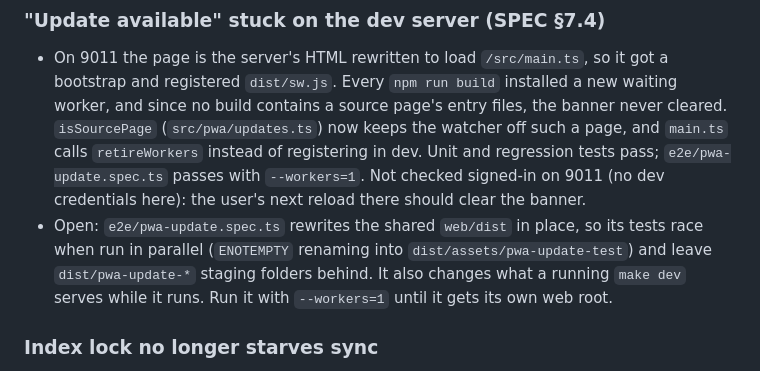
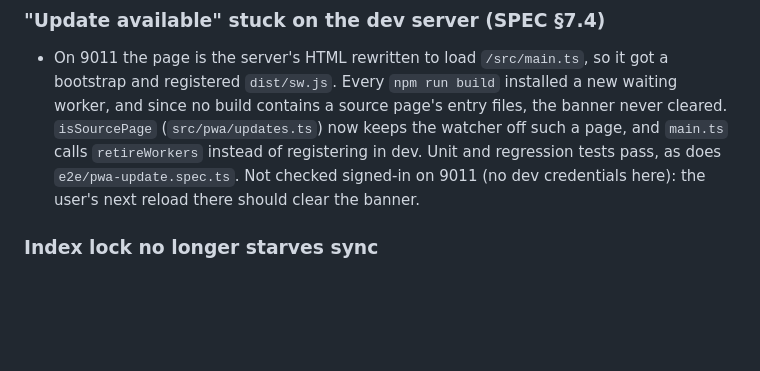
Before and after one commit to jakubbalas/memberberry, a Markdown page: HANDOFF.md, the part around the change. Rendered like a GitHub page; blank space fills up the shorter version.

Commit message:
HANDOFF: the PWA update spec no longer needs --workers=1
Co-Authored-By: Claude Opus 5.5 <noreply@anthropic.com>

```diff
--- a/HANDOFF.md
+++ b/HANDOFF.md
@@ -150,13 +150,9 @@ Open:
   bootstrap and registered `dist/sw.js`. Every `npm run build` installed a new waiting worker,
   and since no build contains a source page's entry files, the banner never cleared.
   `isSourcePage` (`src/pwa/updates.ts`) now keeps the watcher off such a page, and `main.ts`
-  calls `retireWorkers` instead of registering in dev. Unit and regression tests pass;
-  `e2e/pwa-update.spec.ts` passes with `--workers=1`. Not checked signed-in on 9011 (no dev
-  credentials here): the user's next reload there should clear the banner.
-- Open: `e2e/pwa-update.spec.ts` rewrites the shared `web/dist` in place, so its tests race
-  when run in parallel (`ENOTEMPTY` renaming into `dist/assets/pwa-update-test`) and leave
-  `dist/pwa-update-*` staging folders behind. It also changes what a running `make dev`
-  serves while it runs. Run it with `--workers=1` until it gets its own web root.
+  calls `retireWorkers` instead of registering in dev. Unit and regression tests pass, as does
+  `e2e/pwa-update.spec.ts`. Not checked signed-in on 9011 (no dev credentials here): the
+  user's next reload there should clear the banner.
 
 ### Index lock no longer starves sync
 
```
